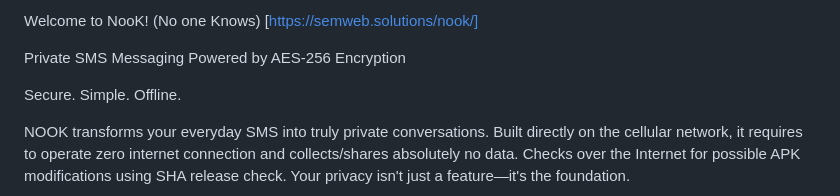
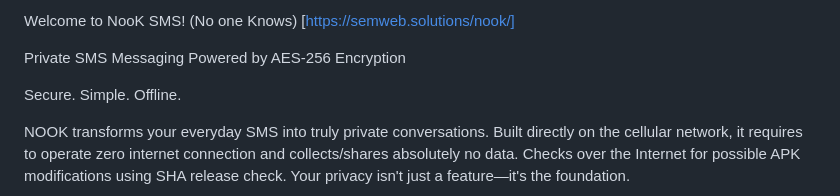
Before and after one commit to redskate/nook, a Markdown page: README.md, the part around the change. GitHub-like rendering.

```diff
--- a/README.md
+++ b/README.md
@@ -1,4 +1,4 @@
-Welcome to NooK!   (No one Knows)   [https://semweb.solutions/nook/]
+Welcome to NooK SMS!   (No one Knows)   [https://semweb.solutions/nook/]
 
 Private SMS Messaging Powered by AES-256 Encryption
 
```
